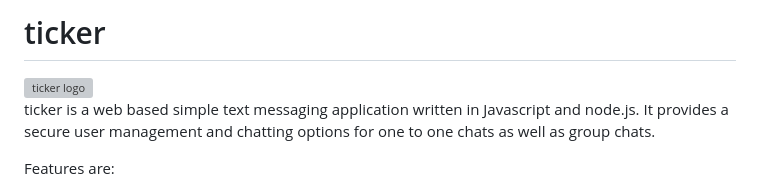
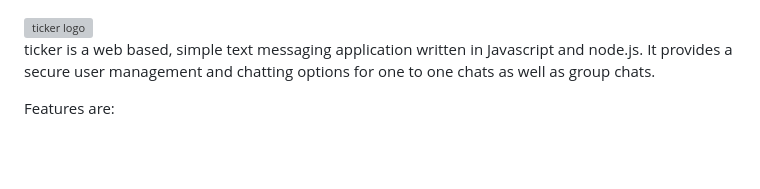
Before and after one commit to fab-log/ticker, a Markdown page: README.md, the part around the change. Rendered like a GitHub page; blank space fills up the shorter version; grey boxes are pictures that could not be loaded.

```diff
--- a/README.md
+++ b/README.md
@@ -1,8 +1,6 @@
-# ticker
-
 <img src="https://github.com/fab-log/ticker/blob/main/public/pix/logo_wide.webp" alt="ticker logo" width="400">
 
-ticker is a web based simple text messaging application written in Javascript and node.js. It provides a secure user management and chatting options for one to one chats as well as group chats.
+ticker is a web based, simple text messaging application written in Javascript and node.js. It provides a secure user management and chatting options for one to one chats as well as group chats.
 
 Features are:
 
```
